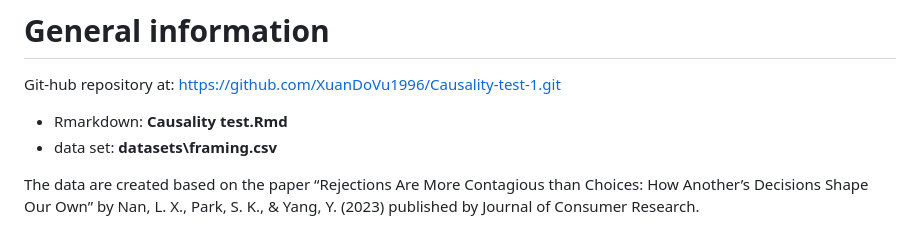
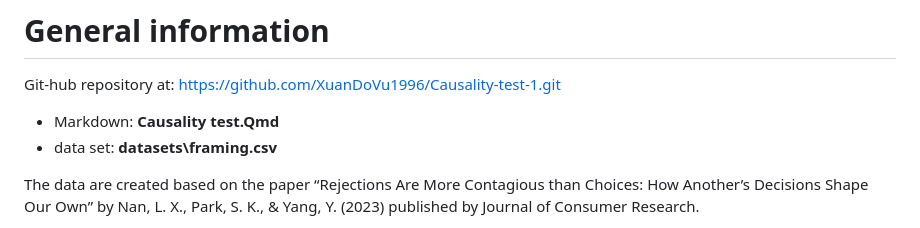
Before and after one commit to XuanDoVu1996/Causality-test-1, a Markdown page: README.md, the part around the change. Rendered like a GitHub page.

```diff
--- a/README.md
+++ b/README.md
@@ -4,7 +4,7 @@
 Git-hub repository at:
 https://github.com/XuanDoVu1996/Causality-test-1.git
 
-- Rmarkdown: **Causality test.Rmd**
+- Markdown: **Causality test.Qmd**
 - data set: **datasets\framing.csv**
 
 The data are created based on the paper “Rejections Are More Contagious than Choices: How Another’s Decisions Shape Our Own” by Nan, L. X., Park, S. K., & Yang, Y. (2023) published by Journal of Consumer Research.
```
